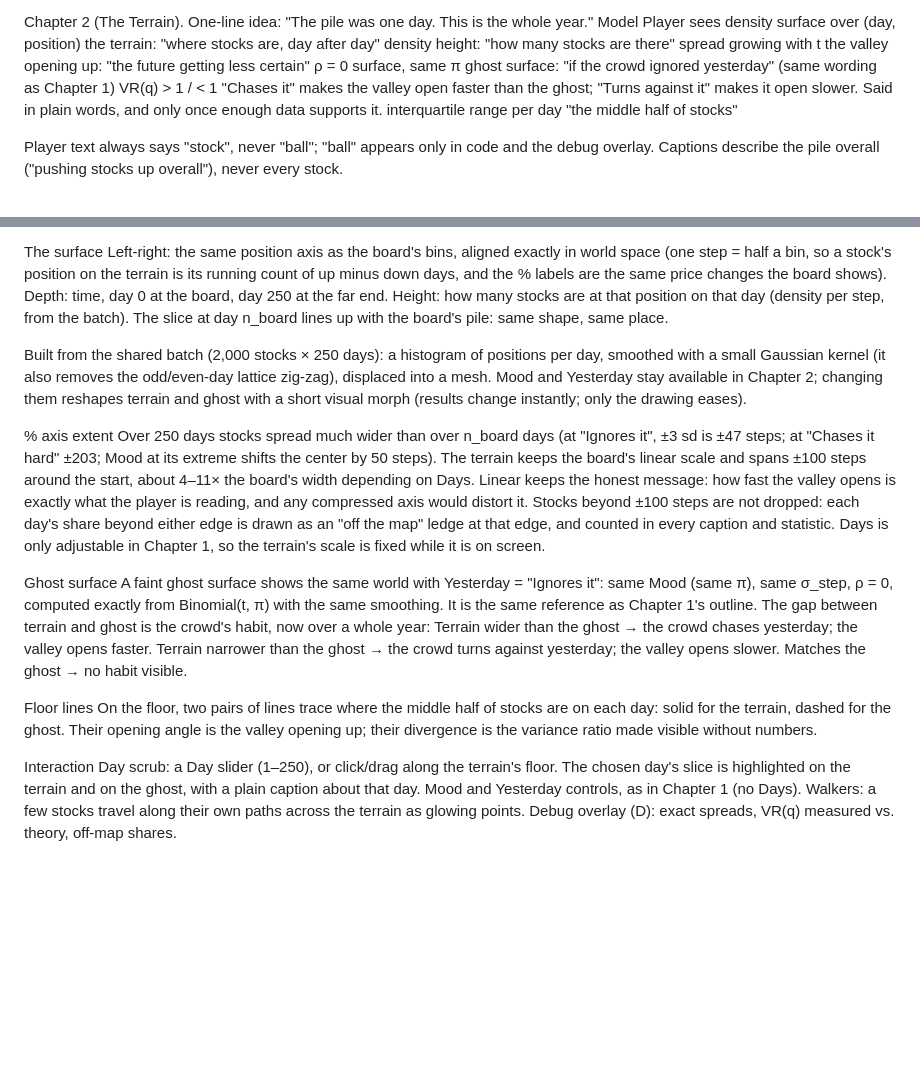
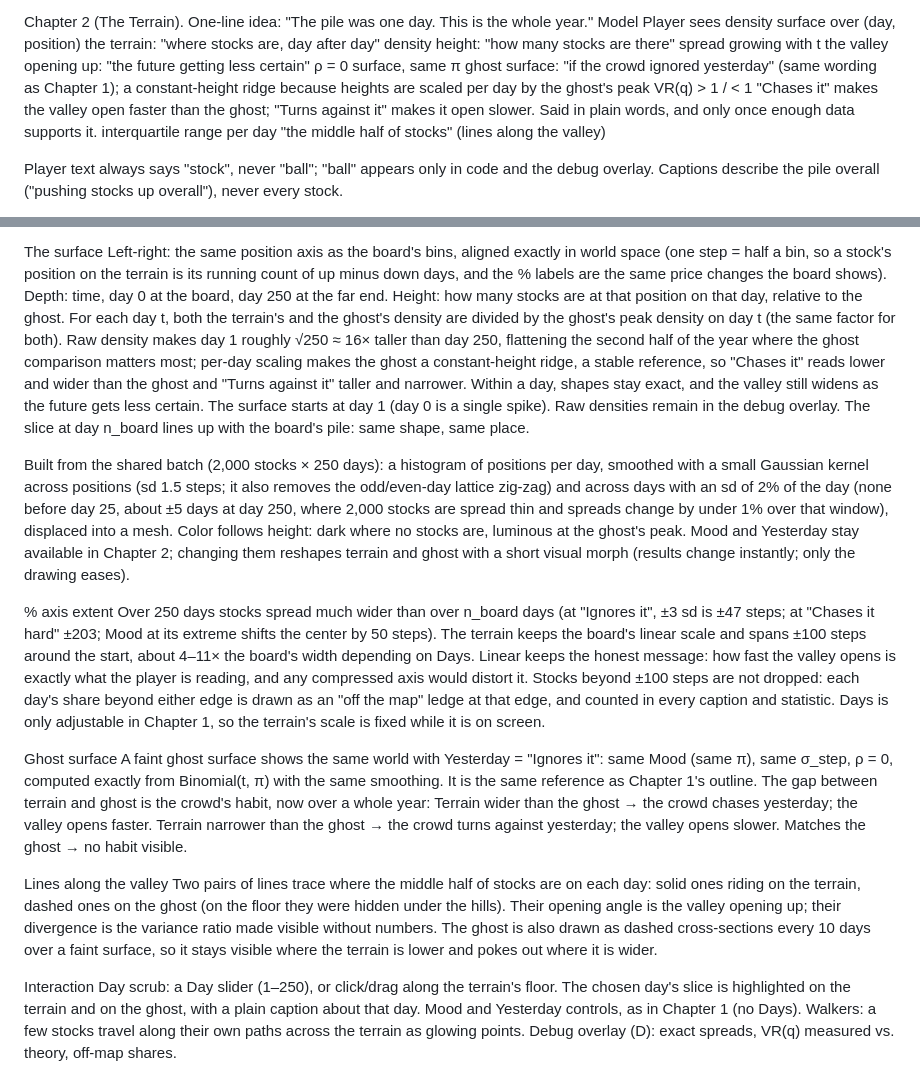
Before and after one commit to 1h-barryy/market-strategy-lab, a Markdown page: DESIGN.md, 2 parts joined by grey strips. Drawn GitHub-style; blank space fills up the shorter version.

```diff
--- a/DESIGN.md
+++ b/DESIGN.md
@@ -52,9 +52,9 @@ Model	Player sees
 density surface over (day, position)	the terrain: "where stocks are, day after day"
 density	height: "how many stocks are there"
 spread growing with t	the valley opening up: "the future getting less certain"
-ρ = 0 surface, same π	ghost surface: "if the crowd ignored yesterday" (same wording as Chapter 1)
+ρ = 0 surface, same π	ghost surface: "if the crowd ignored yesterday" (same wording as Chapter 1); a constant-height ridge because heights are scaled per day by the ghost's peak
 VR(q) > 1 / < 1	"Chases it" makes the valley open faster than the ghost; "Turns against it" makes it open slower. Said in plain words, and only once enough data supports it.
-interquartile range per day	"the middle half of stocks"
+interquartile range per day	"the middle half of stocks" (lines along the valley)
 
 Player text always says "stock", never "ball"; "ball" appears only in code and the debug overlay. Captions describe the pile overall ("pushing stocks up overall"), never every stock.
 
@@ -192,10 +192,10 @@ The terrain lives physically behind the board; there is no scene switch. Enterin
 The surface
 Left-right: the same position axis as the board's bins, aligned exactly in world space (one step = half a bin, so a stock's position on the terrain is its running count of up minus down days, and the % labels are the same price changes the board shows).
 Depth: time, day 0 at the board, day 250 at the far end.
-Height: how many stocks are at that position on that day (density per step, from the batch).
+Height: how many stocks are at that position on that day, relative to the ghost. For each day t, both the terrain's and the ghost's density are divided by the ghost's peak density on day t (the same factor for both). Raw density makes day 1 roughly √250 ≈ 16× taller than day 250, flattening the second half of the year where the ghost comparison matters most; per-day scaling makes the ghost a constant-height ridge, a stable reference, so "Chases it" reads lower and wider than the ghost and "Turns against it" taller and narrower. Within a day, shapes stay exact, and the valley still widens as the future gets less certain. The surface starts at day 1 (day 0 is a single spike). Raw densities remain in the debug overlay.
 The slice at day n_board lines up with the board's pile: same shape, same place.
 
-Built from the shared batch (2,000 stocks × 250 days): a histogram of positions per day, smoothed with a small Gaussian kernel (it also removes the odd/even-day lattice zig-zag), displaced into a mesh. Mood and Yesterday stay available in Chapter 2; changing them reshapes terrain and ghost with a short visual morph (results change instantly; only the drawing eases).
+Built from the shared batch (2,000 stocks × 250 days): a histogram of positions per day, smoothed with a small Gaussian kernel across positions (sd 1.5 steps; it also removes the odd/even-day lattice zig-zag) and across days with an sd of 2% of the day (none before day 25, about ±5 days at day 250, where 2,000 stocks are spread thin and spreads change by under 1% over that window), displaced into a mesh. Color follows height: dark where no stocks are, luminous at the ghost's peak. Mood and Yesterday stay available in Chapter 2; changing them reshapes terrain and ghost with a short visual morph (results change instantly; only the drawing eases).
 
 % axis extent
 Over 250 days stocks spread much wider than over n_board days (at "Ignores it", ±3 sd is ±47 steps; at "Chases it hard" ±203; Mood at its extreme shifts the center by 50 steps). The terrain keeps the board's linear scale and spans ±100 steps around the start, about 4–11× the board's width depending on Days. Linear keeps the honest message: how fast the valley opens is exactly what the player is reading, and any compressed axis would distort it. Stocks beyond ±100 steps are not dropped: each day's share beyond either edge is drawn as an "off the map" ledge at that edge, and counted in every caption and statistic. Days is only adjustable in Chapter 1, so the terrain's scale is fixed while it is on screen.
@@ -206,8 +206,8 @@ Terrain wider than the ghost → the crowd chases yesterday; the valley opens fa
 Terrain narrower than the ghost → the crowd turns against yesterday; the valley opens slower.
 Matches the ghost → no habit visible.
 
-Floor lines
-On the floor, two pairs of lines trace where the middle half of stocks are on each day: solid for the terrain, dashed for the ghost. Their opening angle is the valley opening up; their divergence is the variance ratio made visible without numbers.
+Lines along the valley
+Two pairs of lines trace where the middle half of stocks are on each day: solid ones riding on the terrain, dashed ones on the ghost (on the floor they were hidden under the hills). Their opening angle is the valley opening up; their divergence is the variance ratio made visible without numbers. The ghost is also drawn as dashed cross-sections every 10 days over a faint surface, so it stays visible where the terrain is lower and pokes out where it is wider.
 
 Interaction
 Day scrub: a Day slider (1–250), or click/drag along the terrain's floor. The chosen day's slice is highlighted on the terrain and on the ghost, with a plain caption about that day.
```
Also changed, not shown: README.md (+7 -6 lines).
